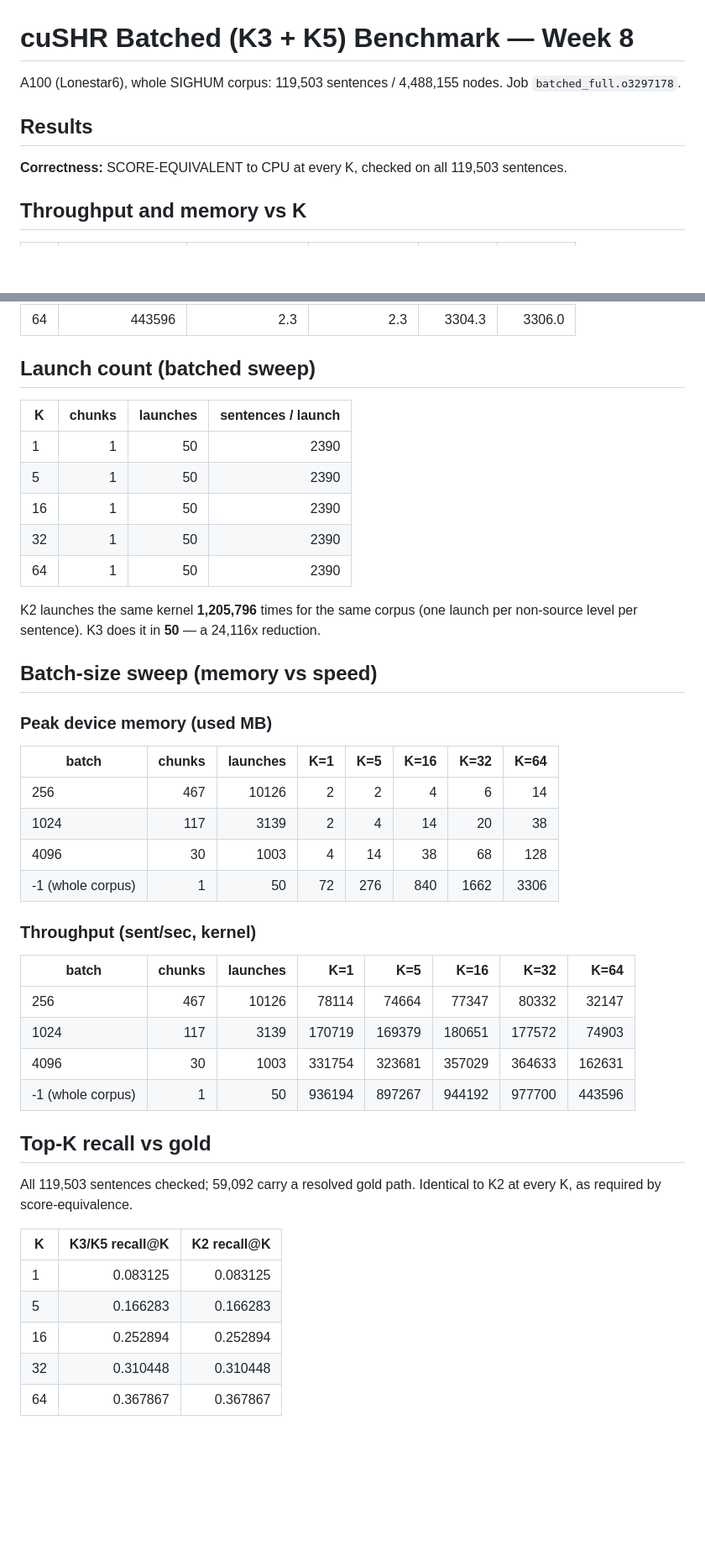
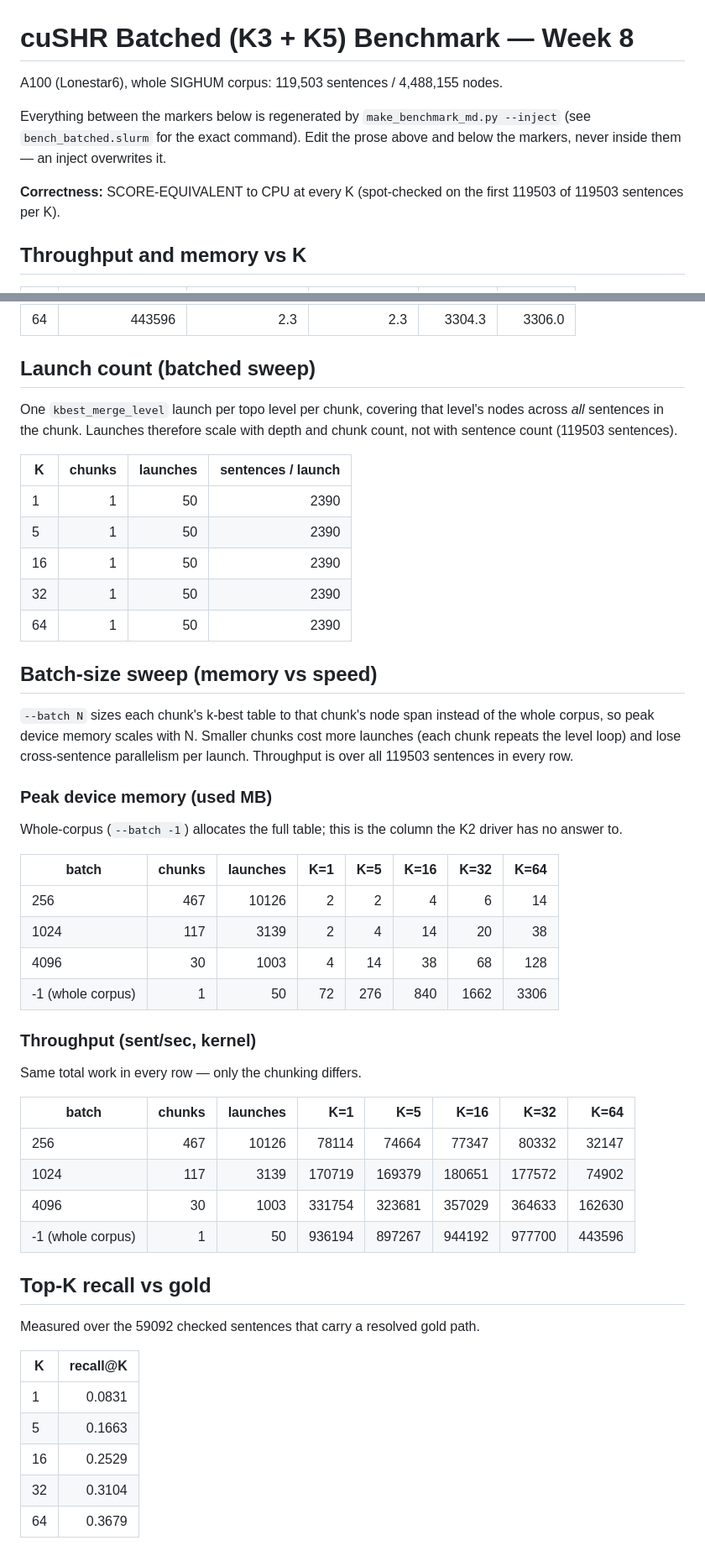
Before and after one commit to Comp-Panini/cushr, a Markdown page: cushr_gpu/BATCHED_BENCHMARK.md, 2 parts joined by grey strips. Shown at 84% size. Drawn GitHub-style; blank space fills up the shorter version.

```diff
--- a/cushr_gpu/BATCHED_BENCHMARK.md
+++ b/cushr_gpu/BATCHED_BENCHMARK.md
@@ -1,11 +1,14 @@
 # cuSHR Batched (K3 + K5) Benchmark — Week 8
 
 A100 (Lonestar6), whole SIGHUM corpus: 119,503 sentences / 4,488,155 nodes.
-Job `batched_full.o3297178`.
 
-## Results
+Everything between the markers below is regenerated by `make_benchmark_md.py
+--inject` (see `bench_batched.slurm` for the exact command). Edit the prose
+above and below the markers, never inside them — an inject overwrites it.
 
-**Correctness:** SCORE-EQUIVALENT to CPU at every K, checked on all 119,503 sentences.
+<!-- BEGIN AUTO-GENERATED RESULTS (make_benchmark_md.py --inject) -->
+
+**Correctness:** SCORE-EQUIVALENT to CPU at every K (spot-checked on the first 119503 of 119503 sentences per K).
 
 ## Throughput and memory vs K
 
@@ -19,6 +22,8 @@ Job `batched_full.o3297178`.
 
 ## Launch count (batched sweep)
 
+One `kbest_merge_level` launch per topo level per chunk, covering that level's nodes across *all* sentences in the chunk. Launches therefore scale with depth and chunk count, not with sentence count (119503 sentences).
+
 | K | chunks | launches | sentences / launch |
 |---|-------:|---------:|-------------------:|
 | 1 | 1 | 50 | 2390 |
@@ -27,12 +32,13 @@ Job `batched_full.o3297178`.
 | 32 | 1 | 50 | 2390 |
 | 64 | 1 | 50 | 2390 |
 
-K2 launches the same kernel **1,205,796** times for the same corpus (one launch per
-non-source level per sentence). K3 does it in **50** — a 24,116x reduction.
-
 ## Batch-size sweep (memory vs speed)
 
+`--batch N` sizes each chunk's k-best table to that chunk's node span instead of the whole corpus, so peak device memory scales with N. Smaller chunks cost more launches (each chunk repeats the level loop) and lose cross-sentence parallelism per launch. Throughput is over all 119503 sentences in every row.
+
 ### Peak device memory (used MB)
+
+Whole-corpus (`--batch -1`) allocates the full table; this is the column the K2 driver has no answer to.
 
 | batch | chunks | launches | K=1 | K=5 | K=16 | K=32 | K=64 |
 |---|-------:|---------:|------:|------:|------:|------:|------:|
@@ -43,25 +49,26 @@ non-source level per sentence). K3 does it in **50** — a 24,116x reduction.
 
 ### Throughput (sent/sec, kernel)
 
+Same total work in every row — only the chunking differs.
+
 | batch | chunks | launches | K=1 | K=5 | K=16 | K=32 | K=64 |
 |---|-------:|---------:|------:|------:|------:|------:|------:|
 | 256 | 467 | 10126 | 78114 | 74664 | 77347 | 80332 | 32147 |
-| 1024 | 117 | 3139 | 170719 | 169379 | 180651 | 177572 | 74903 |
-| 4096 | 30 | 1003 | 331754 | 323681 | 357029 | 364633 | 162631 |
+| 1024 | 117 | 3139 | 170719 | 169379 | 180651 | 177572 | 74902 |
+| 4096 | 30 | 1003 | 331754 | 323681 | 357029 | 364633 | 162630 |
 | -1 (whole corpus) | 1 | 50 | 936194 | 897267 | 944192 | 977700 | 443596 |
 
 ## Top-K recall vs gold
 
-All 119,503 sentences checked; 59,092 carry a resolved gold path.
-Identical to K2 at every K, as required by score-equivalence.
+Measured over the 59092 checked sentences that carry a resolved gold path.
 
-| K | K3/K5 recall@K | K2 recall@K |
-|---|---------------:|------------:|
-| 1 | 0.083125 | 0.083125 |
-| 5 | 0.166283 | 0.166283 |
-| 16 | 0.252894 | 0.252894 |
-| 32 | 0.310448 | 0.310448 |
-| 64 | 0.367867 | 0.367867 |
+| K | recall@K |
+|---|---------:|
+| 1 | 0.0831 |
+| 5 | 0.1663 |
+| 16 | 0.2529 |
+| 32 | 0.3104 |
+| 64 | 0.3679 |
 
 ![Top-K recall vs K](batched_recall_vs_k.png)
 
```
Also changed, not shown: other parts of cushr_gpu/BATCHED_BENCHMARK.md (+23 -0 lines), cushr_gpu/COMPARISON.md (+1 -1 lines), cushr_gpu/comparison_memory.png, 4 other files.
